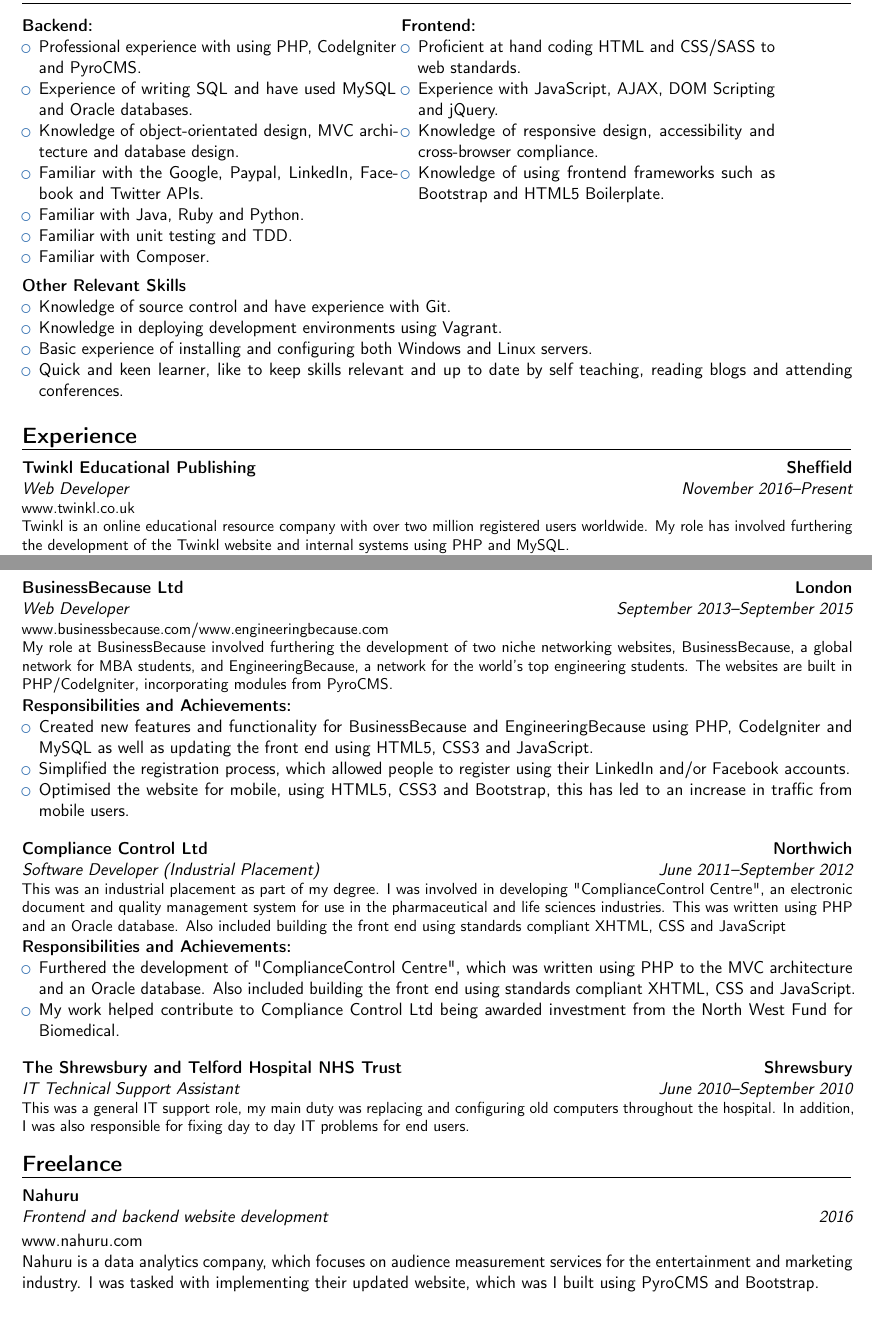
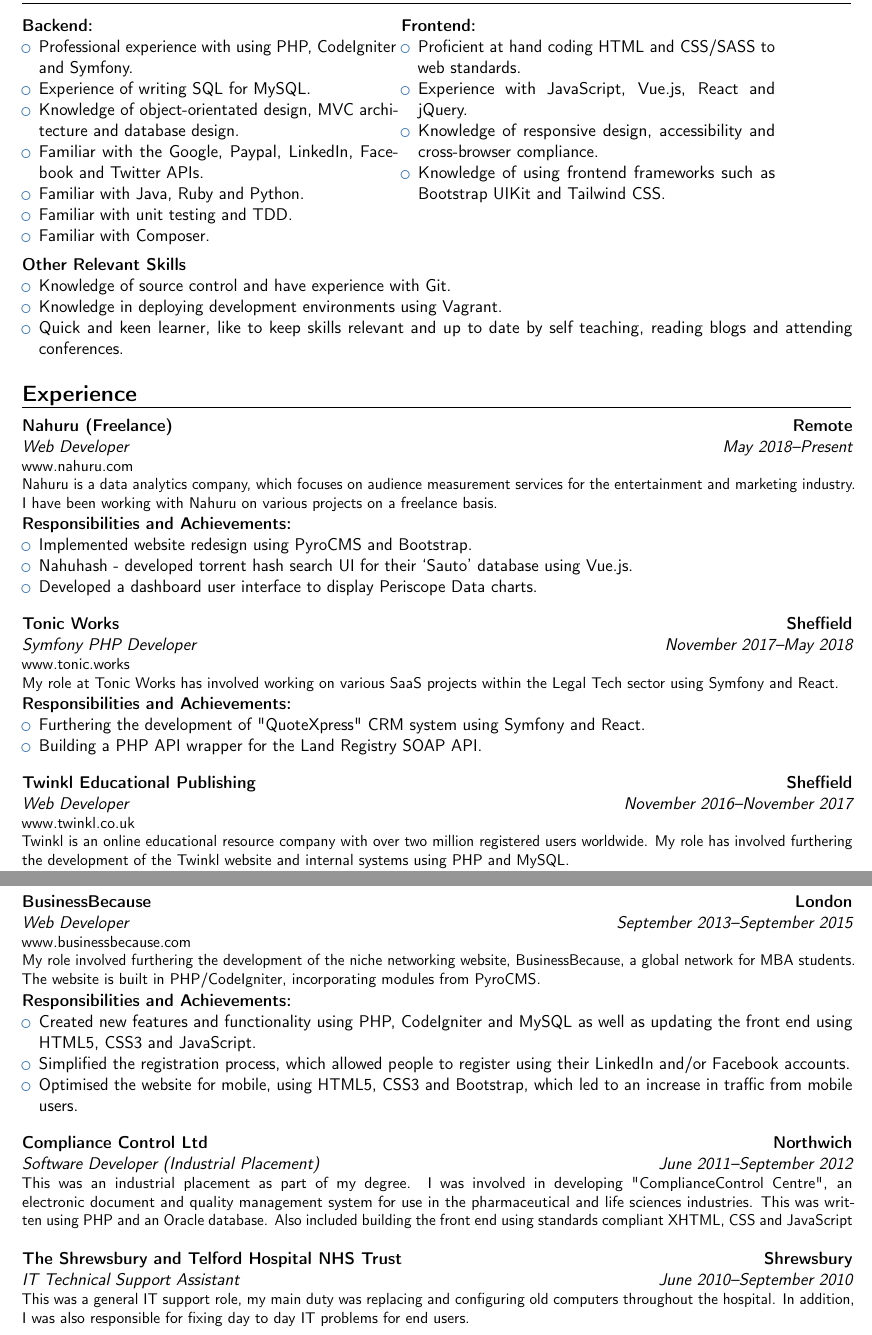
Before and after one commit to josefft91/online-cv, a LaTeX CV (joseff-thomas-cv.tex): two parts of pages 1 and 3 of 3 before the commit and two parts of pages 1 and 2 of 2 after it, joined at a grey line, cut so that both start at the same text. Compiled offline with pdfLaTeX.

Commit message:
Updated CV

```diff
--- a/joseff-thomas-cv.tex
+++ b/joseff-thomas-cv.tex
@@ -26,8 +26,8 @@
 \begin{minipage}[t]{0.45\textwidth}
 	\textbf{Backend:}
 	\begin{itemize}
-		\item Professional experience with using PHP, CodeIgniter and PyroCMS.
-		\item Experience of writing SQL and have used MySQL and Oracle databases.
+		\item Professional experience with using PHP, CodeIgniter and Symfony.
+		\item Experience of writing SQL for MySQL.
 		\item Knowledge of object-orientated design, MVC architecture and database design.
 		\item Familiar with the Google, Paypal, LinkedIn, Facebook and Twitter APIs.
 		\item Familiar with Java, Ruby and Python.
@@ -39,9 +39,9 @@
 	\textbf{Frontend:}
 	\begin{itemize}
 		\item Proficient at hand coding HTML and CSS/SASS to web standards.
-		\item Experience with JavaScript, AJAX, DOM Scripting and jQuery.
+		\item Experience with JavaScript, Vue.js, React and jQuery.
 		\item Knowledge of responsive design, accessibility and cross-browser compliance.
-		\item Knowledge of using frontend frameworks such as Bootstrap and HTML5 Boilerplate.
+		\item Knowledge of using frontend frameworks such as Bootstrap UIKit and Tailwind CSS.
 	\end{itemize}
 \end{minipage}
 \\\\
@@ -50,14 +50,31 @@
 	\item Knowledge of source control and have experience with Git.
 	\item Knowledge in deploying development environments using Vagrant.
 	%\item Familiar with Gulp.
-	\item Basic experience of installing and configuring both Windows and Linux servers.
+	%\item Basic experience of installing and configuring both Windows and Linux servers.
 	\item Quick and keen learner, like to keep skills relevant and up to date by self teaching, reading blogs and attending conferences.
 \end{itemize}
 
 
+\section{Experience}
 
-\section{Experience}
-\cventry{November 2016--Present}{Web Developer}{Twinkl Educational Publishing}{Sheffield}{}{\href{www.twinkl.co.uk}{www.twinkl.co.uk} \newline{}%
+\cventry{May 2018--Present}{Web Developer}{Nahuru (Freelance)}{Remote}{}{\href{www.nahuru.com}{www.nahuru.com} \newline{}%
+Nahuru is a data analytics company, which focuses on audience measurement services for the entertainment and marketing industry. I have been working with Nahuru on various projects on a freelance basis. }
+\textbf{Responsibilities and Achievements:}%
+\begin{itemize}%
+\item Implemented website redesign using PyroCMS and Bootstrap.
+\item Nahuhash - developed torrent hash search UI for their `Sauto' database using Vue.js.
+\item Developed a dashboard user interface to display Periscope Data charts. \\
+\end{itemize}%
+
+\cventry{November 2017--May 2018}{Symfony PHP Developer}{Tonic Works}{Sheffield}{}{\href{www.tonic.works}{www.tonic.works} \newline{}%
+My role at Tonic Works has involved working on various SaaS projects within the Legal Tech sector using Symfony and React. }
+\textbf{Responsibilities and Achievements:}%
+\begin{itemize}%
+\item Furthering the development of "QuoteXpress" CRM system using Symfony and React.
+\item Building a PHP API wrapper for the Land Registry SOAP API. \\
+\end{itemize}%
+
+\cventry{November 2016--November 2017}{Web Developer}{Twinkl Educational Publishing}{Sheffield}{}{\href{www.twinkl.co.uk}{www.twinkl.co.uk} \newline{}%
 Twinkl is an online educational resource company with over two million registered users worldwide. My role has involved furthering the development of the Twinkl website and internal systems using PHP and MySQL. }
 \textbf{Responsibilities and Achievements:}%
 \begin{itemize}%
@@ -83,34 +100,22 @@
 \item Recruiting and training new junior developers.\\
 \end{itemize}
 
-\newpage
-
-\cventry{September 2013--September 2015}{Web Developer}{BusinessBecause Ltd}{London}{}
-{\href{www.businessbecause.com}{www.businessbecause.com}/\href{www.engineeringbecause.com}{www.engineeringbecause.com} \newline{}%
-My role at BusinessBecause involved furthering the development of two niche networking websites, BusinessBecause, a global network for MBA students, and EngineeringBecause, a network for the world's top engineering students. The websites are built in PHP/CodeIgniter, incorporating modules from PyroCMS.}
+\cventry{September 2013--September 2015}{Web Developer}{BusinessBecause}{London}{}
+{\href{www.businessbecause.com}{www.businessbecause.com} \newline{}%
+My role involved furthering the development of the niche networking website, BusinessBecause, a global network for MBA students. The website is built in PHP/CodeIgniter, incorporating modules from PyroCMS.}
 \textbf{Responsibilities and Achievements:}%
 \begin{itemize}%
-\item Created new features and functionality for BusinessBecause and EngineeringBecause using PHP, CodeIgniter and MySQL as well as updating the front end using HTML5, CSS3 and JavaScript.
+\item Created new features and functionality using PHP, CodeIgniter and MySQL as well as updating the front end using HTML5, CSS3 and JavaScript.
 \item Simplified the registration process, which allowed people to register using their LinkedIn and/or Facebook accounts.
-\item Optimised the website for mobile, using HTML5, CSS3 and Bootstrap, this has led to an increase in traffic from mobile users.\\
+\item Optimised the website for mobile, using HTML5, CSS3 and Bootstrap, which led to an increase in traffic from mobile users.\\
 \end{itemize}
 
 \cventry{June 2011--September 2012}{Software Developer (Industrial Placement)}{Compliance Control Ltd}{Northwich}{}
-{This was an industrial placement as part of my degree. I was involved in developing "ComplianceControl Centre", an electronic document and quality management system for use in the pharmaceutical and life sciences industries. This was written using PHP and an Oracle database. Also included building the front end using standards compliant XHTML, CSS and JavaScript}
-\textbf{Responsibilities and Achievements:}%
-\begin{itemize}%
-\item Furthered the development of "ComplianceControl Centre", which was written using PHP to the MVC architecture and an Oracle database. Also included building the front end using standards compliant XHTML, CSS and JavaScript.
-\item My work helped contribute to Compliance Control Ltd being awarded investment from the North West Fund for Biomedical.\\
-\end{itemize}
+{This was an industrial placement as part of my degree. I was involved in developing "ComplianceControl Centre", an electronic document and quality management system for use in the pharmaceutical and life sciences industries. This was written using PHP and an Oracle database. Also included building the front end using standards compliant XHTML, CSS and JavaScript \newline}
+
 
 \cventry{June 2010--September 2010}{IT Technical Support Assistant}{The Shrewsbury and Telford Hospital NHS Trust}{Shrewsbury}{}
 {This was a general IT support role, my main duty was replacing and configuring old computers throughout the hospital. In addition, I was also responsible for fixing day to day IT problems for end users.}
-
-\section{Freelance}
-\cventry{2016}{Frontend and backend website development}{Nahuru}{}{}{}
-{
-	\href{www.nahuru.com}{www.nahuru.com}\newline{}%
-	Nahuru is a data analytics company, which focuses on audience measurement services for the entertainment and marketing industry. I was tasked with implementing their updated website, which was I built using PyroCMS and Bootstrap.
 
 \section{Education}
 \cventry{2009--2013}{BSc (Hons) Computer Science}{Aberystwyth University}{}{}{}
```
Also changed, not shown: joseff-thomas-cv.tex (6 more changed lines).
